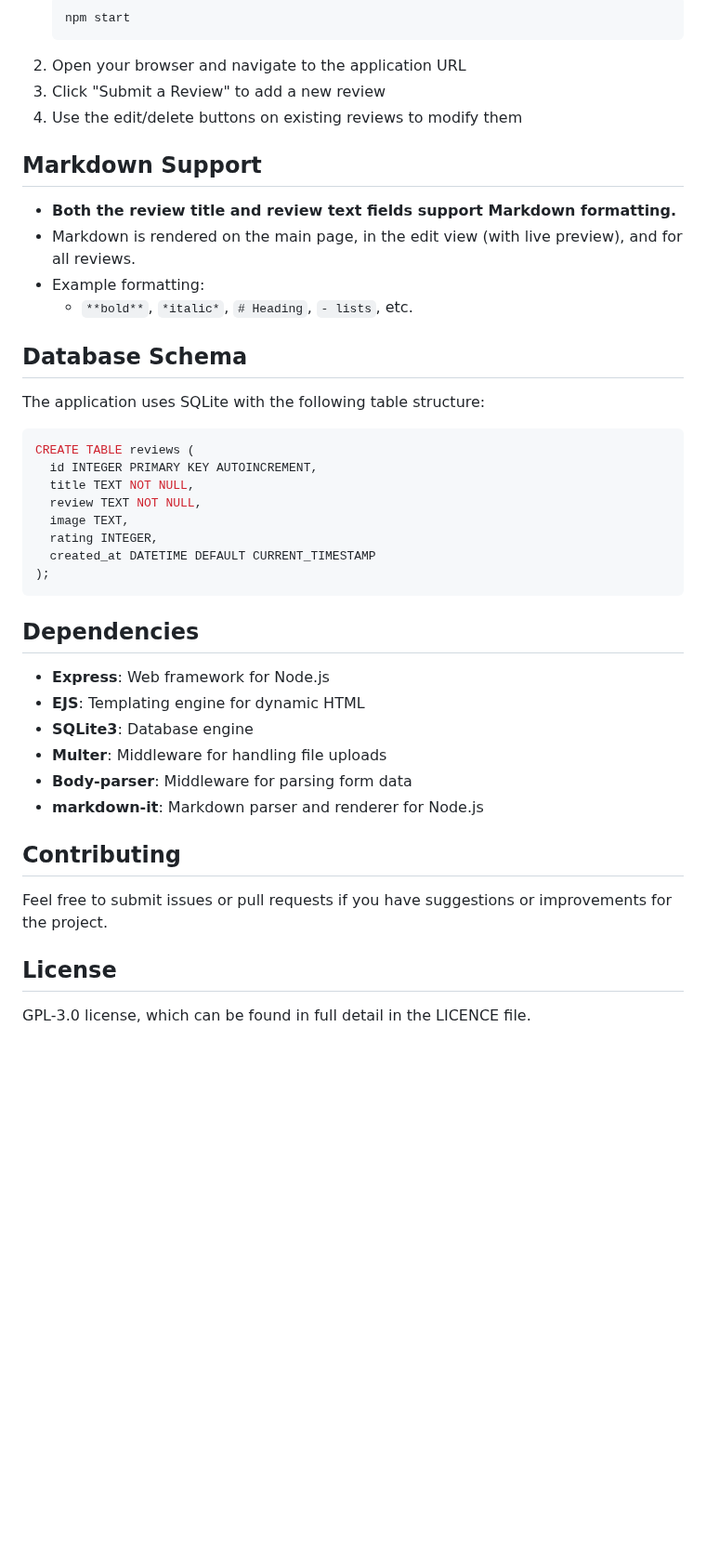
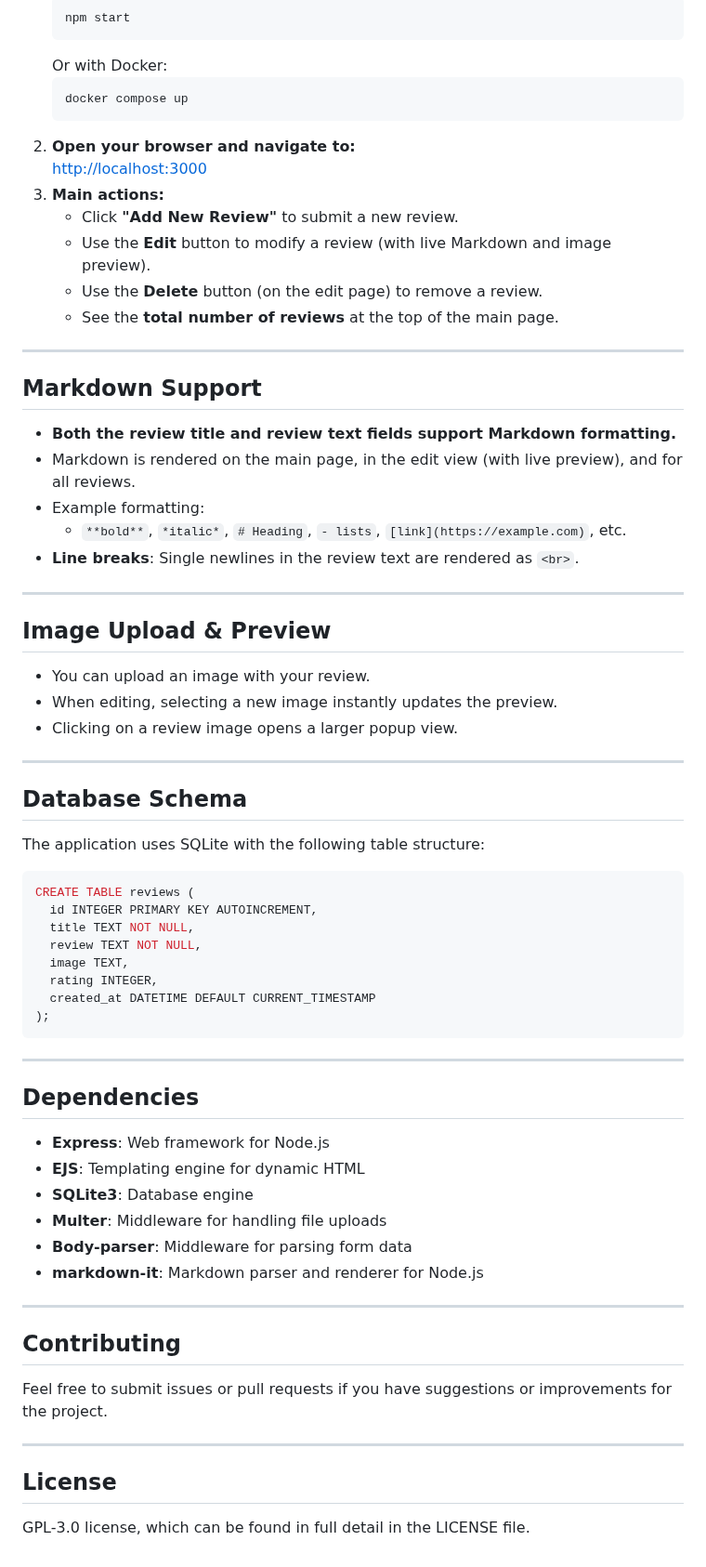
Before and after one commit to 101br03k/sh-reviews, a Markdown page: README.md, the part around one of its changes. Shown at 93% size. Drawn GitHub-style; blank space fills up the shorter version.

````diff
--- a/README.md
+++ b/README.md
@@ -53,16 +72,37 @@ review-website/
    ```bash
    npm start
    ```
-2. Open your browser and navigate to the application URL
-3. Click "Submit a Review" to add a new review
-4. Use the edit/delete buttons on existing reviews to modify them
+   Or with Docker:
+   ```bash
+   docker compose up
+   ```
+2. **Open your browser and navigate to:**
+   [http://localhost:3000](http://localhost:3000)
+3. **Main actions:**
+   - Click **"Add New Review"** to submit a new review.
+   - Use the **Edit** button to modify a review (with live Markdown and image preview).
+   - Use the **Delete** button (on the edit page) to remove a review.
+   - See the **total number of reviews** at the top of the main page.
+
+---
 
 ## Markdown Support
 
 - **Both the review title and review text fields support Markdown formatting.**
 - Markdown is rendered on the main page, in the edit view (with live preview), and for all reviews.
 - Example formatting:
-  - `**bold**`, `*italic*`, `# Heading`, `- lists`, etc.
+  - `**bold**`, `*italic*`, `# Heading`, `- lists`, `[link](https://example.com)`, etc.
+- **Line breaks**: Single newlines in the review text are rendered as `<br>`.
+
+---
+
+## Image Upload & Preview
+
+- You can upload an image with your review.
+- When editing, selecting a new image instantly updates the preview.
+- Clicking on a review image opens a larger popup view.
+
+---
 
 ## Database Schema
 
@@ -79,6 +119,8 @@ CREATE TABLE reviews (
 );
 ```
 
+---
+
 ## Dependencies
 
 - **Express**: Web framework for Node.js
@@ -88,10 +130,14 @@ CREATE TABLE reviews (
 - **Body-parser**: Middleware for parsing form data
 - **markdown-it**: Markdown parser and renderer for Node.js
 
+---
+
 ## Contributing
 
 Feel free to submit issues or pull requests if you have suggestions or improvements for the project.
 
+---
+
 ## License
 
-GPL-3.0 license, which can be found in full detail in the LICENCE file.
+GPL-3.0 license, which can be found in full detail in the LICENSE file.
````
Also changed, not shown: other parts of README.md (+42 -23 lines).
